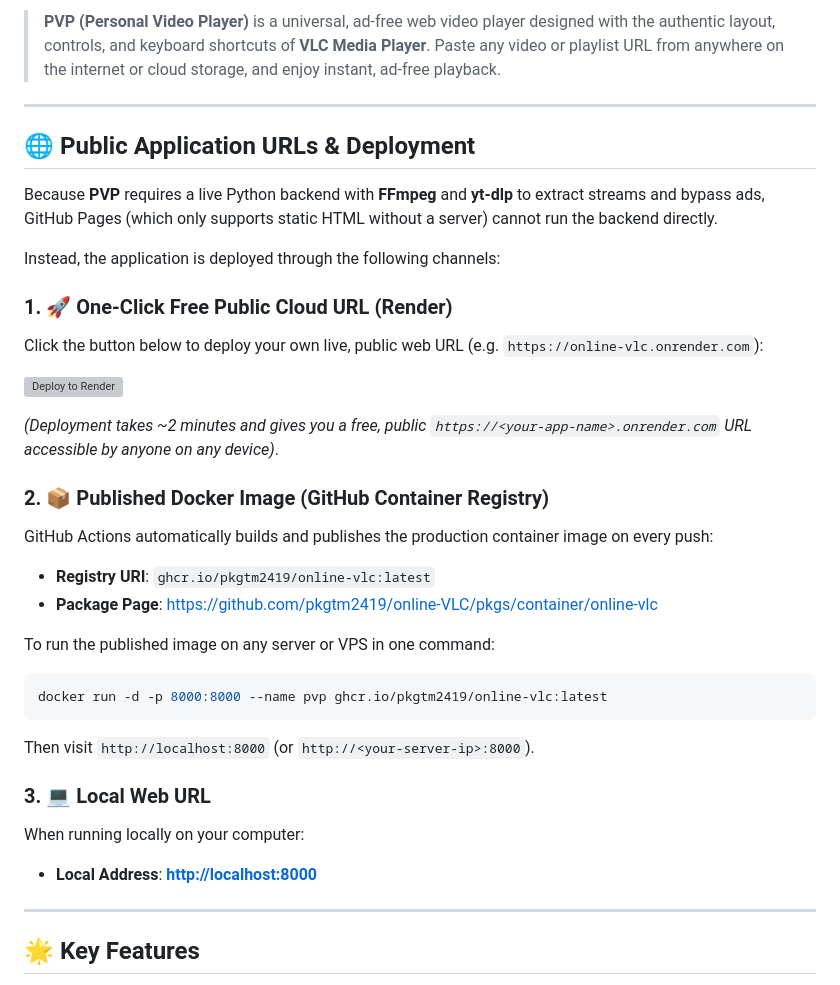
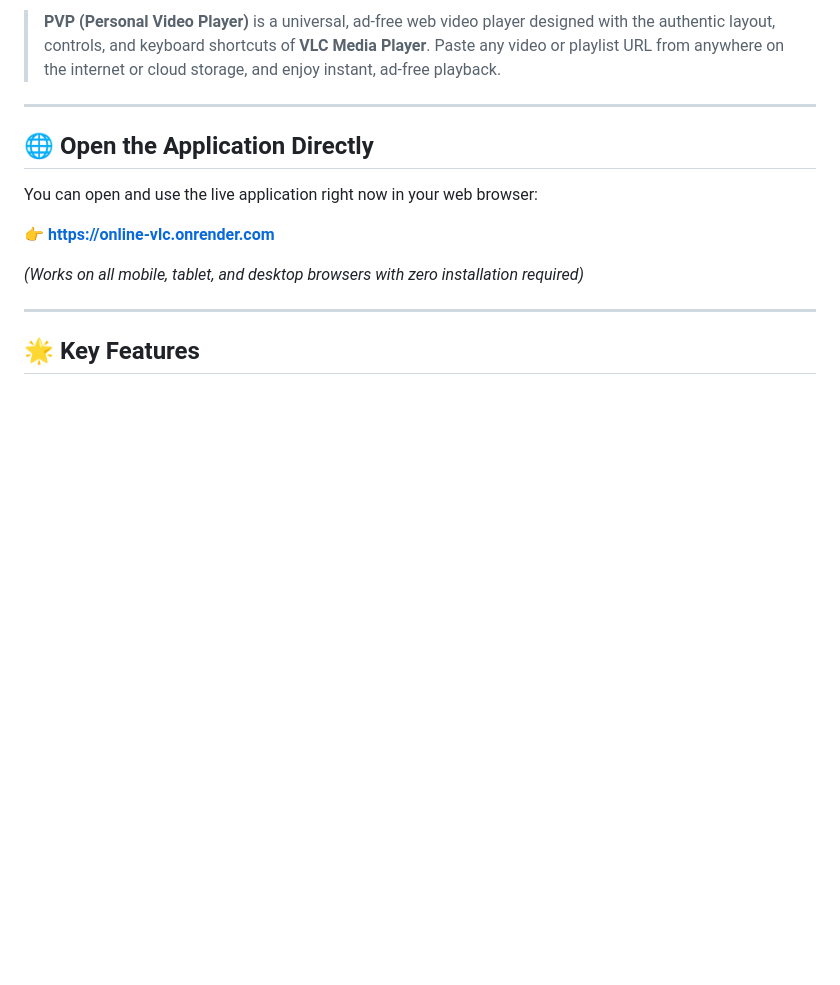
Before and after one commit to pkgtm2419/online-VLC, a Markdown page: README.md, the part around one of its changes. GitHub-like rendering; blank space fills up the shorter version; grey boxes are pictures that could not be loaded.

Commit message:
docs: Add direct live application URL https://online-vlc.onrender.com to README

````diff
--- a/README.md
+++ b/README.md
@@ -8,33 +10,13 @@
 
 ---
 
-## 🌐 Public Application URLs & Deployment
+## 🌐 Open the Application Directly
 
-Because **PVP** requires a live Python backend with **FFmpeg** and **yt-dlp** to extract streams and bypass ads, GitHub Pages (which only supports static HTML without a server) cannot run the backend directly.
+You can open and use the live application right now in your web browser:
 
-Instead, the application is deployed through the following channels:
+👉 **[https://online-vlc.onrender.com](https://online-vlc.onrender.com)**
 
-### 1. 🚀 One-Click Free Public Cloud URL (Render)
-Click the button below to deploy your own live, public web URL (e.g. `https://online-vlc.onrender.com`):
-
-[![Deploy to Render](https://render.com/images/deploy-to-render-button.svg)](https://render.com/deploy?repo=https://github.com/pkgtm2419/online-VLC)
-
-*(Deployment takes ~2 minutes and gives you a free, public `https://<your-app-name>.onrender.com` URL accessible by anyone on any device)*.
-
-### 2. 📦 Published Docker Image (GitHub Container Registry)
-GitHub Actions automatically builds and publishes the production container image on every push:
-- **Registry URI**: `ghcr.io/pkgtm2419/online-vlc:latest`
-- **Package Page**: [https://github.com/pkgtm2419/online-VLC/pkgs/container/online-vlc](https://github.com/pkgtm2419/online-VLC/pkgs/container/online-vlc)
-
-To run the published image on any server or VPS in one command:
-```bash
-docker run -d -p 8000:8000 --name pvp ghcr.io/pkgtm2419/online-vlc:latest
-```
-Then visit `http://localhost:8000` (or `http://<your-server-ip>:8000`).
-
-### 3. 💻 Local Web URL
-When running locally on your computer:
-- **Local Address**: [**http://localhost:8000**](http://localhost:8000)
+*(Works on all mobile, tablet, and desktop browsers with zero installation required)*
 
 ---
 
````
Also changed, not shown: other parts of README.md (+4 -2 lines).
